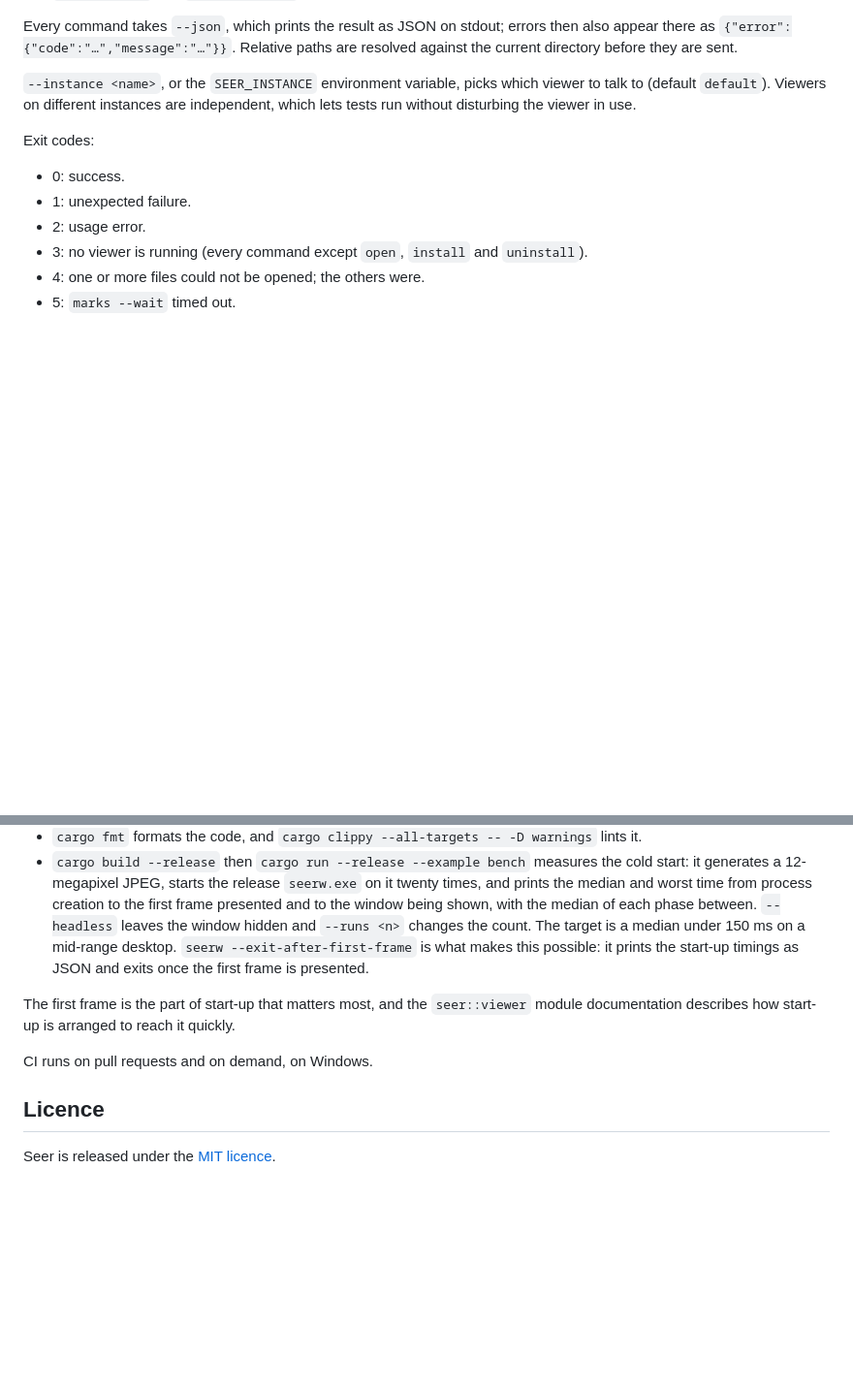
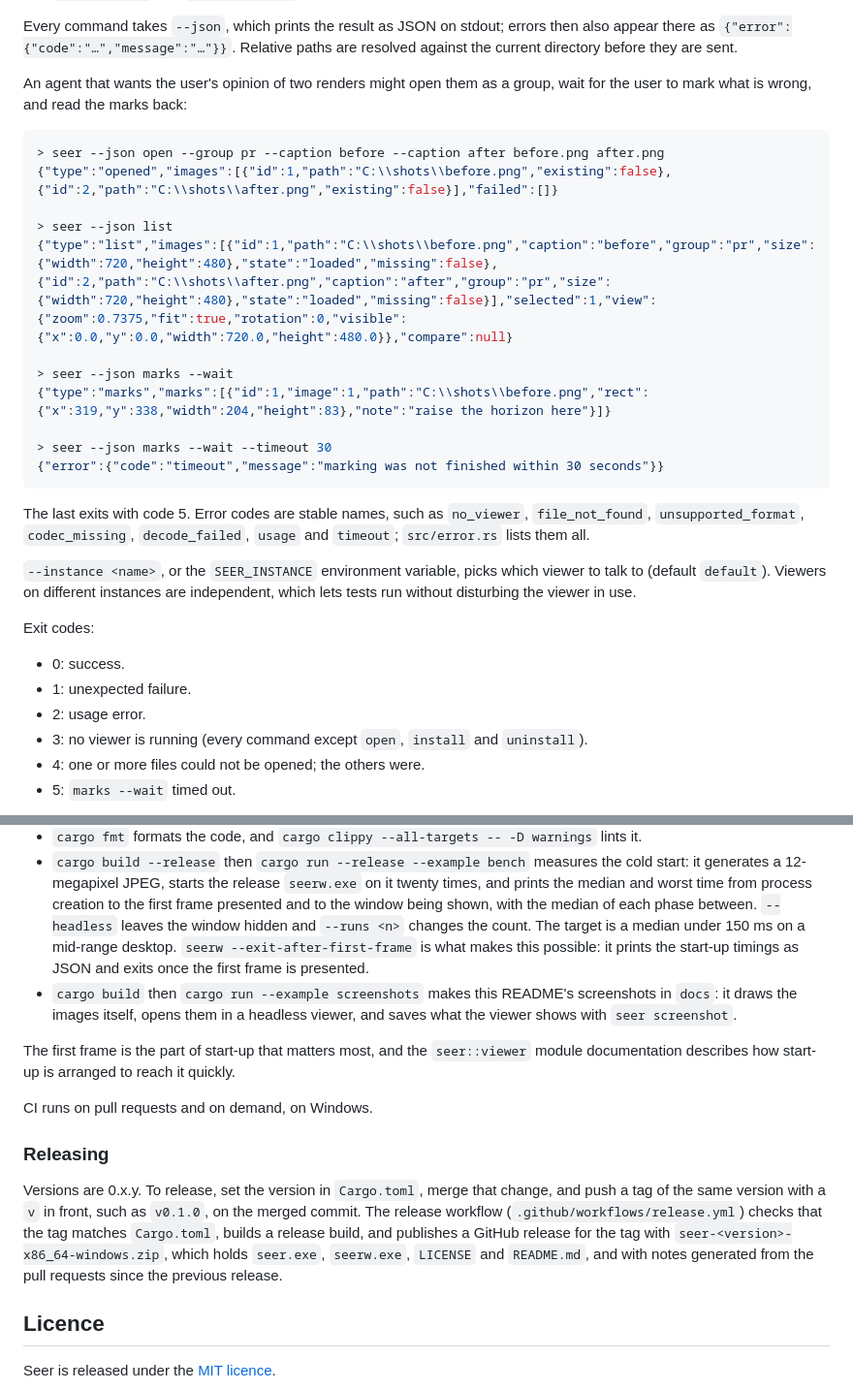
Before and after one commit to RKeelan/Seer, a Markdown page: README.md, 2 parts joined by grey strips. Shown at 97% size. Drawn GitHub-style; blank space fills up the shorter version.

````diff
--- a/README.md
+++ b/README.md
@@ -52,6 +58,24 @@ There is only ever one viewer window. The first `seerw.exe` to start owns it; an
 - `seer install` and `seer uninstall` install and remove Seer for the current user (see [Installing](#installing)).
 
 Every command takes `--json`, which prints the result as JSON on stdout; errors then also appear there as `{"error":{"code":"…","message":"…"}}`. Relative paths are resolved against the current directory before they are sent.
+
+An agent that wants the user's opinion of two renders might open them as a group, wait for the user to mark what is wrong, and read the marks back:
+
+```console
+> seer --json open --group pr --caption before --caption after before.png after.png
+{"type":"opened","images":[{"id":1,"path":"C:\\shots\\before.png","existing":false},{"id":2,"path":"C:\\shots\\after.png","existing":false}],"failed":[]}
+
+> seer --json list
+{"type":"list","images":[{"id":1,"path":"C:\\shots\\before.png","caption":"before","group":"pr","size":{"width":720,"height":480},"state":"loaded","missing":false},{"id":2,"path":"C:\\shots\\after.png","caption":"after","group":"pr","size":{"width":720,"height":480},"state":"loaded","missing":false}],"selected":1,"view":{"zoom":0.7375,"fit":true,"rotation":0,"visible":{"x":0.0,"y":0.0,"width":720.0,"height":480.0}},"compare":null}
+
+> seer --json marks --wait
+{"type":"marks","marks":[{"id":1,"image":1,"path":"C:\\shots\\before.png","rect":{"x":319,"y":338,"width":204,"height":83},"note":"raise the horizon here"}]}
+
+> seer --json marks --wait --timeout 30
+{"error":{"code":"timeout","message":"marking was not finished within 30 seconds"}}
+```
+
+The last exits with code 5. Error codes are stable names, such as `no_viewer`, `file_not_found`, `unsupported_format`, `codec_missing`, `decode_failed`, `usage` and `timeout`; `src/error.rs` lists them all.
 
 `--instance <name>`, or the `SEER_INSTANCE` environment variable, picks which viewer to talk to (default `default`). Viewers on different instances are independent, which lets tests run without disturbing the viewer in use.
 
@@ -92,11 +133,16 @@ Both executables are thin entry points over one library: `src/bin/seer.rs` calls
 - `cargo llvm-cov --all-targets --ignore-filename-regex 'src[\\/]bin[\\/]' --fail-under-lines 75` runs the tests and fails if they cover less than 75% of lines. CI runs this check.
 - `cargo fmt` formats the code, and `cargo clippy --all-targets -- -D warnings` lints it.
 - `cargo build --release` then `cargo run --release --example bench` measures the cold start: it generates a 12-megapixel JPEG, starts the release `seerw.exe` on it twenty times, and prints the median and worst time from process creation to the first frame presented and to the window being shown, with the median of each phase between. `--headless` leaves the window hidden and `--runs <n>` changes the count. The target is a median under 150 ms on a mid-range desktop. `seerw --exit-after-first-frame` is what makes this possible: it prints the start-up timings as JSON and exits once the first frame is presented.
+- `cargo build` then `cargo run --example screenshots` makes this README's screenshots in `docs`: it draws the images itself, opens them in a headless viewer, and saves what the viewer shows with `seer screenshot`.
 
 The first frame is the part of start-up that matters most, and the `seer::viewer` module documentation describes how start-up is arranged to reach it quickly.
 
 CI runs on pull requests and on demand, on Windows.
 
+### Releasing
+
+Versions are 0.x.y. To release, set the version in `Cargo.toml`, merge that change, and push a tag of the same version with a `v` in front, such as `v0.1.0`, on the merged commit. The release workflow (`.github/workflows/release.yml`) checks that the tag matches `Cargo.toml`, builds a release build, and publishes a GitHub release for the tag with `seer-<version>-x86_64-windows.zip`, which holds `seer.exe`, `seerw.exe`, `LICENSE` and `README.md`, and with notes generated from the pull requests since the previous release.
+
 ## Licence
 
 Seer is released under the [MIT licence](LICENSE).
````
Also changed, not shown: other parts of README.md (+27 -4 lines), AGENTS.md (+4 -6 lines), docs/compare.png (added), docs/viewer.png (added), 7 other files.
